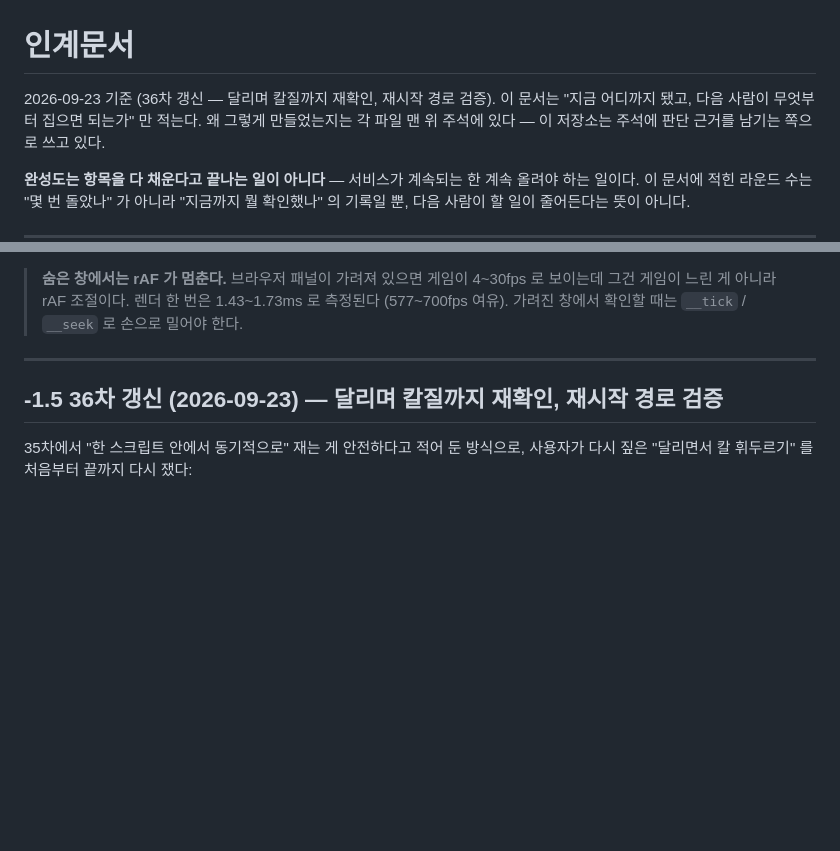
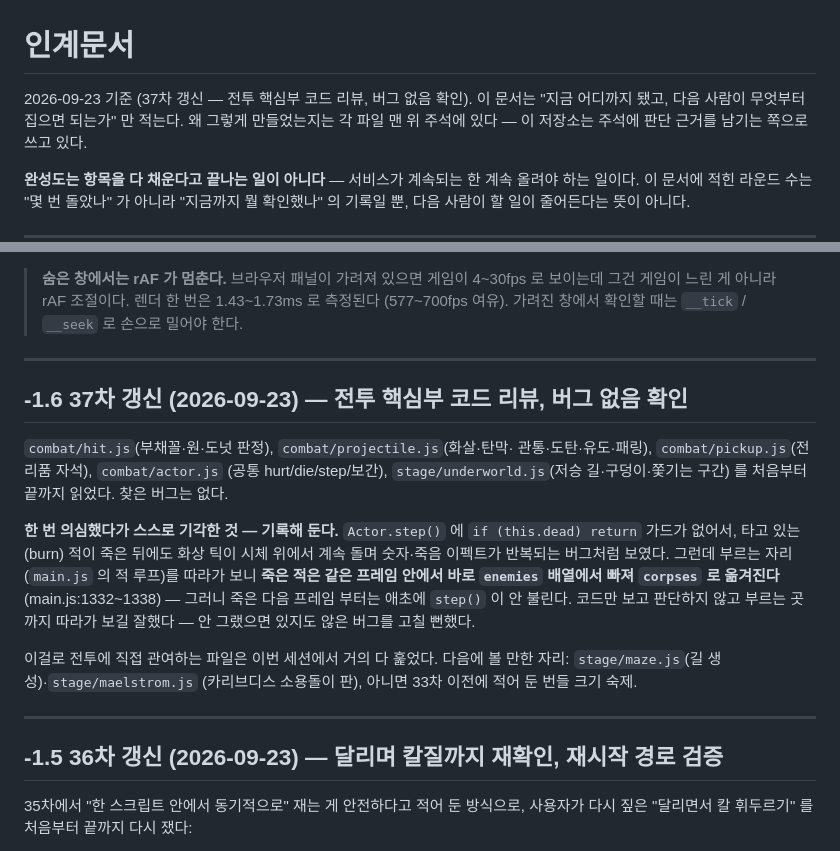
Before and after one commit to 41ways/odyssey, a Markdown page: HANDOFF.md, 2 parts joined by grey strips. Rendered like a GitHub page; blank space fills up the shorter version.

Commit message:
인계문서 37차 — 전투 핵심부 코드 리뷰 기록 (버그 없음, 기각한 가설 포함)
Co-Authored-By: Claude Sonnet 5 <noreply@anthropic.com>

```diff
--- a/HANDOFF.md
+++ b/HANDOFF.md
@@ -1,6 +1,6 @@
 # 인계문서
 
-2026-09-23 기준 (36차 갱신 — 달리며 칼질까지 재확인, 재시작 경로 검증). 이 문서는 "지금 어디까지 됐고, 다음 사람이 무엇부터
+2026-09-23 기준 (37차 갱신 — 전투 핵심부 코드 리뷰, 버그 없음 확인). 이 문서는 "지금 어디까지 됐고, 다음 사람이 무엇부터
 집으면 되는가" 만 적는다. 왜 그렇게 만들었는지는 각 파일 맨 위 주석에
 있다 — 이 저장소는 주석에 판단 근거를 남기는 쪽으로 쓰고 있다.
 
@@ -47,6 +47,29 @@ URL 인자: `?god=0` 무적 끔, `?stage=N` 그 판부터, `?boss=1` 보스방
 > 게임이 4~30fps 로 보이는데 그건 게임이 느린 게 아니라 rAF 조절이다.
 > 렌더 한 번은 1.43~1.73ms 로 측정된다 (577~700fps 여유).
 > 가려진 창에서 확인할 때는 `__tick` / `__seek` 로 손으로 밀어야 한다.
+
+---
+
+## -1.6 37차 갱신 (2026-09-23) — 전투 핵심부 코드 리뷰, 버그 없음 확인
+
+`combat/hit.js`(부채꼴·원·도넛 판정), `combat/projectile.js`(화살·탄막·
+관통·도탄·유도·패링), `combat/pickup.js`(전리품 자석), `combat/actor.js`
+(공통 hurt/die/step/보간), `stage/underworld.js`(저승 길·구덩이·쫓기는
+구간) 를 처음부터 끝까지 읽었다. 찾은 버그는 없다.
+
+**한 번 의심했다가 스스로 기각한 것 — 기록해 둔다.** `Actor.step()`
+에 `if (this.dead) return` 가드가 없어서, 타고 있는(burn) 적이 죽은
+뒤에도 화상 틱이 시체 위에서 계속 돌며 숫자·죽음 이펙트가 반복되는
+버그처럼 보였다. 그런데 부르는 자리(`main.js` 의 적 루프)를 따라가
+보니 **죽은 적은 같은 프레임 안에서 바로 `enemies` 배열에서 빠져
+`corpses` 로 옮겨진다** (main.js:1332~1338) — 그러니 죽은 다음 프레임
+부터는 애초에 `step()` 이 안 불린다. 코드만 보고 판단하지 않고 부르는
+곳까지 따라가 보길 잘했다 — 안 그랬으면 있지도 않은 버그를 고칠
+뻔했다.
+
+이걸로 전투에 직접 관여하는 파일은 이번 세션에서 거의 다 훑었다.
+다음에 볼 만한 자리: `stage/maze.js`(길 생성)·`stage/maelstrom.js`
+(카리브디스 소용돌이 판), 아니면 33차 이전에 적어 둔 번들 크기 숙제.
 
 ---
 
```
